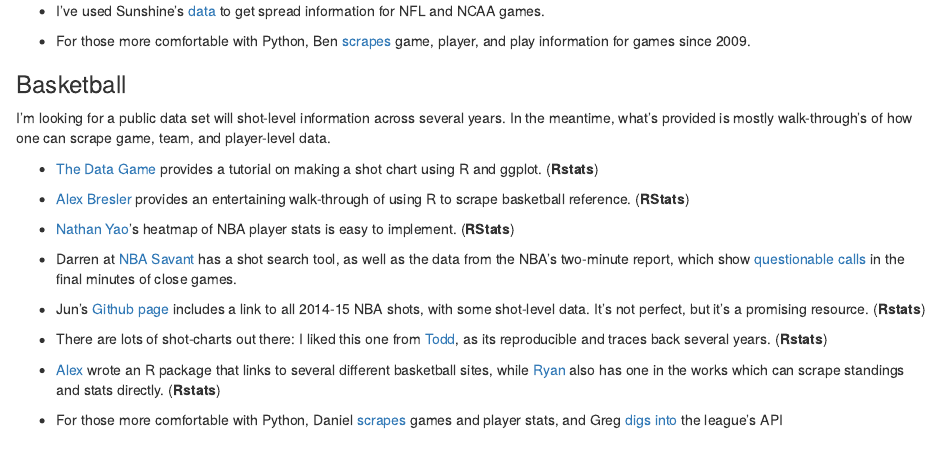
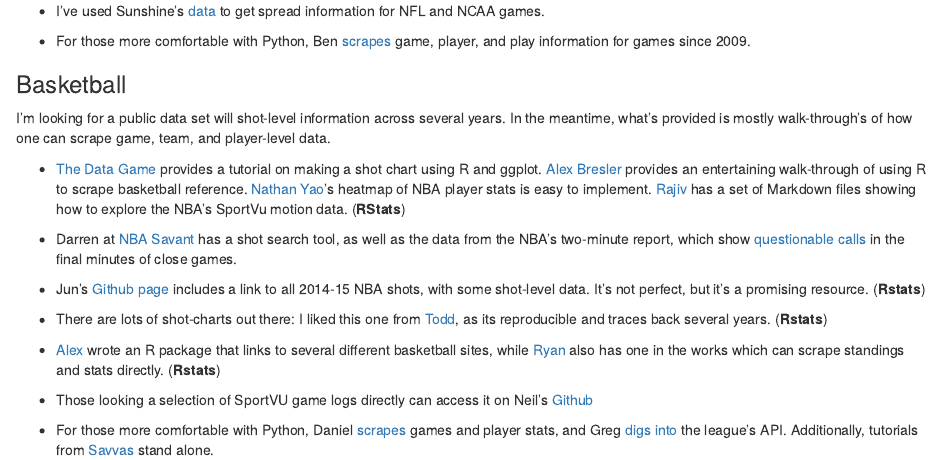
Before and after one commit to statsbylopez/StatsSports, an R Markdown document (SportsData.rmd): the page in a window 1100 px wide, from 850 px down. Rendered offline with R 4.5, knitr and Pandoc, with nearby package versions.

Commit message:
Update SportsData.rmd

```diff
--- a/SportsData.rmd
+++ b/SportsData.rmd
@@ -48,11 +48,7 @@
 
 I'm looking for a public data set will shot-level information across several years. In the meantime, what's provided is mostly walk-through's of how one can scrape game, team, and player-level data.
 
-- [The Data Game](http://thedatagame.com.au/2015/09/27/how-to-create-nba-shot-charts-in-r/) provides a tutorial on making a shot chart using R and ggplot. (**Rstats**)
-
-- [Alex Bresler](http://asbcllc.com/blog/2014/november/creating_bref_scraper/) provides an entertaining walk-through of using R to scrape basketball reference. (**RStats**)
-
-- [Nathan Yao](https://flowingdata.com/2010/01/21/how-to-make-a-heatmap-a-quick-and-easy-solution/)'s heatmap of NBA player stats is easy to implement. (**RStats**)
+- [The Data Game](http://thedatagame.com.au/2015/09/27/how-to-create-nba-shot-charts-in-r/) provides a tutorial on making a shot chart using R and ggplot. [Alex Bresler](http://asbcllc.com/blog/2014/november/creating_bref_scraper/) provides an entertaining walk-through of using R to scrape basketball reference. [Nathan Yao](https://flowingdata.com/2010/01/21/how-to-make-a-heatmap-a-quick-and-easy-solution/)'s heatmap of NBA player stats is easy to implement. [Rajiv](https://github.com/rajshah4/NBA_SportVu) has a set of Markdown files showing how to explore the NBA's SportVu motion data. (**RStats**)
 
 - Darren at [NBA Savant](http://nbasavant.com/shot_search.php) has a shot search tool, as well as the data from the NBA's two-minute report, which show [questionable calls](nbasavant.com/apps/twoMinuteReport.php) in the final minutes of close games.
 
@@ -62,4 +58,6 @@
 
 - [Alex](https://github.com/abresler/nbastatR) wrote an R package that links to several different basketball sites, while [Ryan](https://github.com/rtelmore/ballr) also has one in the works which can scrape standings and stats directly. (**Rstats**)
 
-- For those more comfortable with Python, Daniel [scrapes](http://danielfrg.com/blog/2013/04/01/nba-scraping-data/) games and player stats, and Greg [digs into](http://www.gregreda.com/2015/02/15/web-scraping-finding-the-api/) the league's API
+- Those looking a selection of SportVU game logs directly can access it on Neil's [Github](https://github.com/neilmj/BasketballData/tree/master/2016.NBA.Raw.SportVU.Game.Logs)
+
+- For those more comfortable with Python, Daniel [scrapes](http://danielfrg.com/blog/2013/04/01/nba-scraping-data/) games and player stats, and Greg [digs into](http://www.gregreda.com/2015/02/15/web-scraping-finding-the-api/) the league's API. Additionally, tutorials from [Savvas](http://savvastjortjoglou.com/tag/python.html) stand alone.
```
